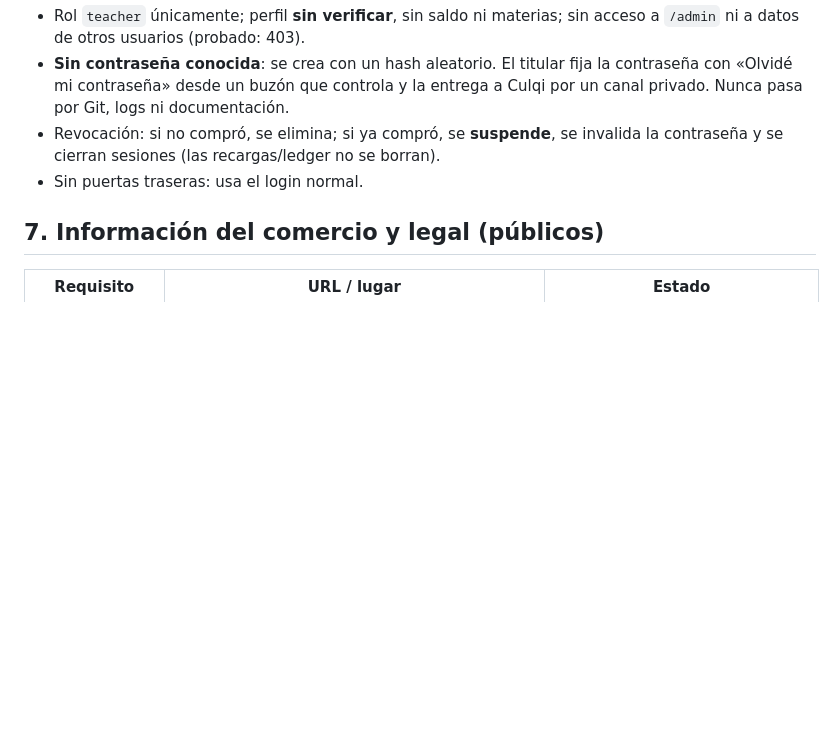
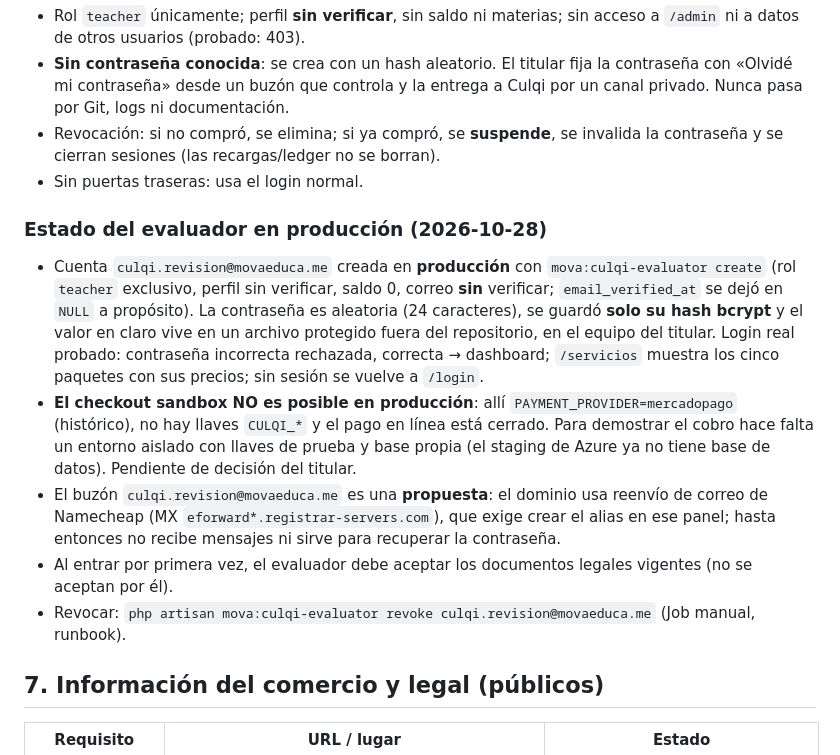
Before and after one commit to Abel-Castill0/MOVA, a Markdown page: docs/culqi-commercial-review.md, the part around the change. Rendered like a GitHub page; blank space fills up the shorter version.

Commit message:
docs(culqi): record the production evaluator account and the sandbox checkout limits [skip ci]
Co-Authored-By: Claude Sonnet 5.5 <noreply@anthropic.com>

```diff
--- a/docs/culqi-commercial-review.md
+++ b/docs/culqi-commercial-review.md
@@ -182,6 +182,14 @@ Comando: `php artisan mova:culqi-evaluator {create|revoke|status} <correo>` (`ap
 - Revocación: si no compró, se elimina; si ya compró, se **suspende**, se invalida la contraseña y se cierran sesiones (las recargas/ledger no se borran).
 - Sin puertas traseras: usa el login normal.
 
+### Estado del evaluador en producción (2026-10-28)
+
+- Cuenta `culqi.revision@movaeduca.me` creada en **producción** con `mova:culqi-evaluator create` (rol `teacher` exclusivo, perfil sin verificar, saldo 0, correo **sin** verificar; `email_verified_at` se dejó en `NULL` a propósito). La contraseña es aleatoria (24 caracteres), se guardó **solo su hash bcrypt** y el valor en claro vive en un archivo protegido fuera del repositorio, en el equipo del titular. Login real probado: contraseña incorrecta rechazada, correcta → dashboard; `/servicios` muestra los cinco paquetes con sus precios; sin sesión se vuelve a `/login`.
+- **El checkout sandbox NO es posible en producción**: allí `PAYMENT_PROVIDER=mercadopago` (histórico), no hay llaves `CULQI_*` y el pago en línea está cerrado. Para demostrar el cobro hace falta un entorno aislado con llaves de prueba y base propia (el staging de Azure ya no tiene base de datos). Pendiente de decisión del titular.
+- El buzón `culqi.revision@movaeduca.me` es una **propuesta**: el dominio usa reenvío de correo de Namecheap (MX `eforward*.registrar-servers.com`), que exige crear el alias en ese panel; hasta entonces no recibe mensajes ni sirve para recuperar la contraseña.
+- Al entrar por primera vez, el evaluador debe aceptar los documentos legales vigentes (no se aceptan por él).
+- Revocar: `php artisan mova:culqi-evaluator revoke culqi.revision@movaeduca.me` (Job manual, runbook).
+
 ## 7. Información del comercio y legal (públicos)
 
 | Requisito | URL / lugar | Estado |
```
